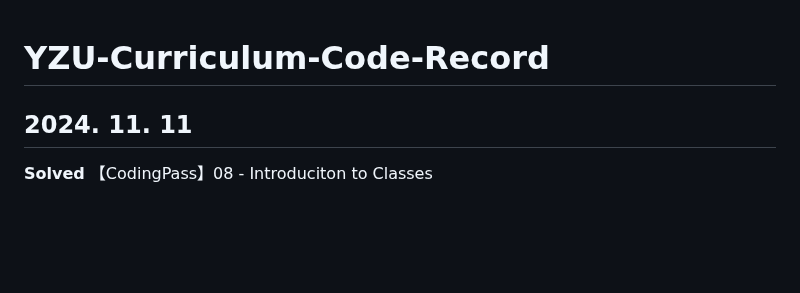
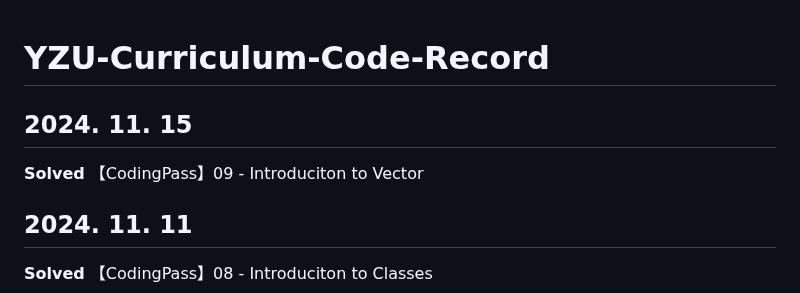
Before and after one commit to Moyu0730/YZU-Curriculum-Code-Record, a Markdown page: README.md, the part around the change. GitHub-like rendering; blank space fills up the shorter version.

Commit message:
【2024. 11. 15】Update - 1

```diff
--- a/README.md
+++ b/README.md
@@ -1,4 +1,8 @@
 # YZU-Curriculum-Code-Record
+
+## 2024. 11. 15
+
+**Solved** 【CodingPass】09 - Introduciton to Vector
 
 ## 2024. 11. 11
 
```
